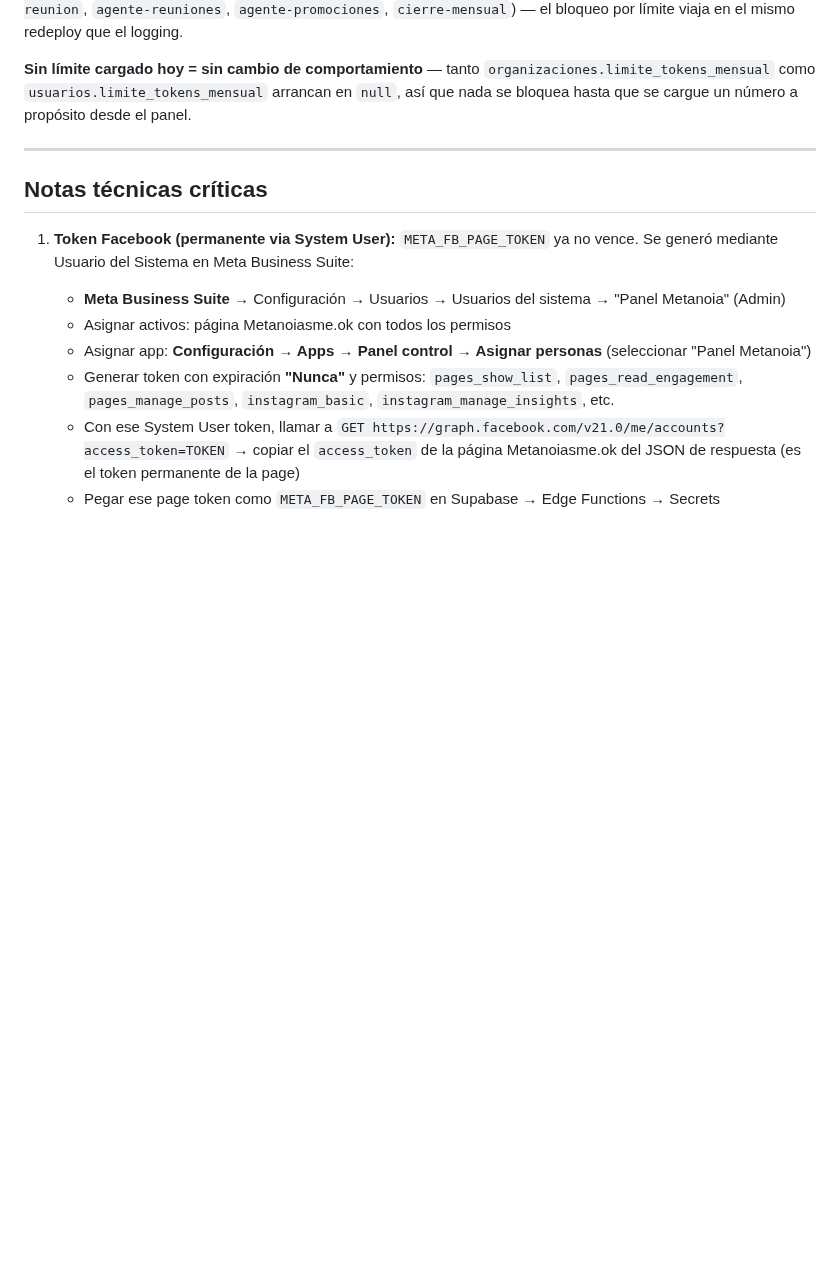
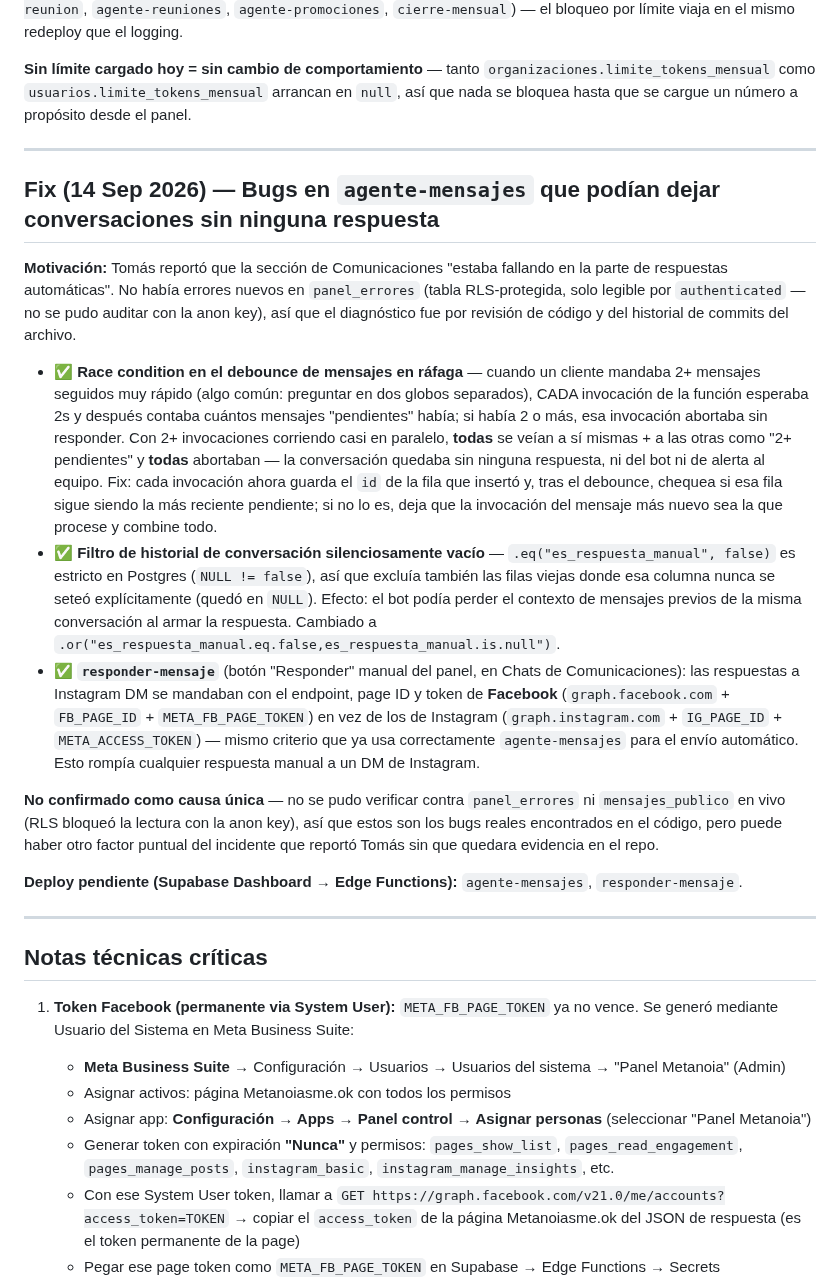
Before and after one commit to tomaslarran/METANOIASMX, a Markdown page: CLAUDE.md, the part around the change. Drawn GitHub-style; blank space fills up the shorter version.

Commit message:
docs: registrar diagnostico y fix de bugs en agente-mensajes (respuestas automaticas)
Co-Authored-By: Claude Sonnet 5 <noreply@anthropic.com>

```diff
--- a/CLAUDE.md
+++ b/CLAUDE.md
@@ -1109,6 +1109,20 @@ ALTER TABLE usuarios ADD COLUMN IF NOT EXISTS limite_tokens_mensual bigint;
 
 ---
 
+## Fix (14 Sep 2026) — Bugs en `agente-mensajes` que podían dejar conversaciones sin ninguna respuesta
+
+**Motivación:** Tomás reportó que la sección de Comunicaciones "estaba fallando en la parte de respuestas automáticas". No había errores nuevos en `panel_errores` (tabla RLS-protegida, solo legible por `authenticated` — no se pudo auditar con la anon key), así que el diagnóstico fue por revisión de código y del historial de commits del archivo.
+
+- ✅ **Race condition en el debounce de mensajes en ráfaga** — cuando un cliente mandaba 2+ mensajes seguidos muy rápido (algo común: preguntar en dos globos separados), CADA invocación de la función esperaba 2s y después contaba cuántos mensajes "pendientes" había; si había 2 o más, esa invocación abortaba sin responder. Con 2+ invocaciones corriendo casi en paralelo, **todas** se veían a sí mismas + a las otras como "2+ pendientes" y **todas** abortaban — la conversación quedaba sin ninguna respuesta, ni del bot ni de alerta al equipo. Fix: cada invocación ahora guarda el `id` de la fila que insertó y, tras el debounce, chequea si esa fila sigue siendo la más reciente pendiente; si no lo es, deja que la invocación del mensaje más nuevo sea la que procese y combine todo.
+- ✅ **Filtro de historial de conversación silenciosamente vacío** — `.eq("es_respuesta_manual", false)` es estricto en Postgres (`NULL != false`), así que excluía también las filas viejas donde esa columna nunca se seteó explícitamente (quedó en `NULL`). Efecto: el bot podía perder el contexto de mensajes previos de la misma conversación al armar la respuesta. Cambiado a `.or("es_respuesta_manual.eq.false,es_respuesta_manual.is.null")`.
+- ✅ **`responder-mensaje`** (botón "Responder" manual del panel, en Chats de Comunicaciones): las respuestas a Instagram DM se mandaban con el endpoint, page ID y token de **Facebook** (`graph.facebook.com` + `FB_PAGE_ID` + `META_FB_PAGE_TOKEN`) en vez de los de Instagram (`graph.instagram.com` + `IG_PAGE_ID` + `META_ACCESS_TOKEN`) — mismo criterio que ya usa correctamente `agente-mensajes` para el envío automático. Esto rompía cualquier respuesta manual a un DM de Instagram.
+
+**No confirmado como causa única** — no se pudo verificar contra `panel_errores` ni `mensajes_publico` en vivo (RLS bloqueó la lectura con la anon key), así que estos son los bugs reales encontrados en el código, pero puede haber otro factor puntual del incidente que reportó Tomás sin que quedara evidencia en el repo.
+
+**Deploy pendiente (Supabase Dashboard → Edge Functions):** `agente-mensajes`, `responder-mensaje`.
+
+---
+
 ## Notas técnicas críticas
 
 1. **Token Facebook (permanente via System User):** `META_FB_PAGE_TOKEN` ya no vence. Se generó mediante Usuario del Sistema en Meta Business Suite:
```
